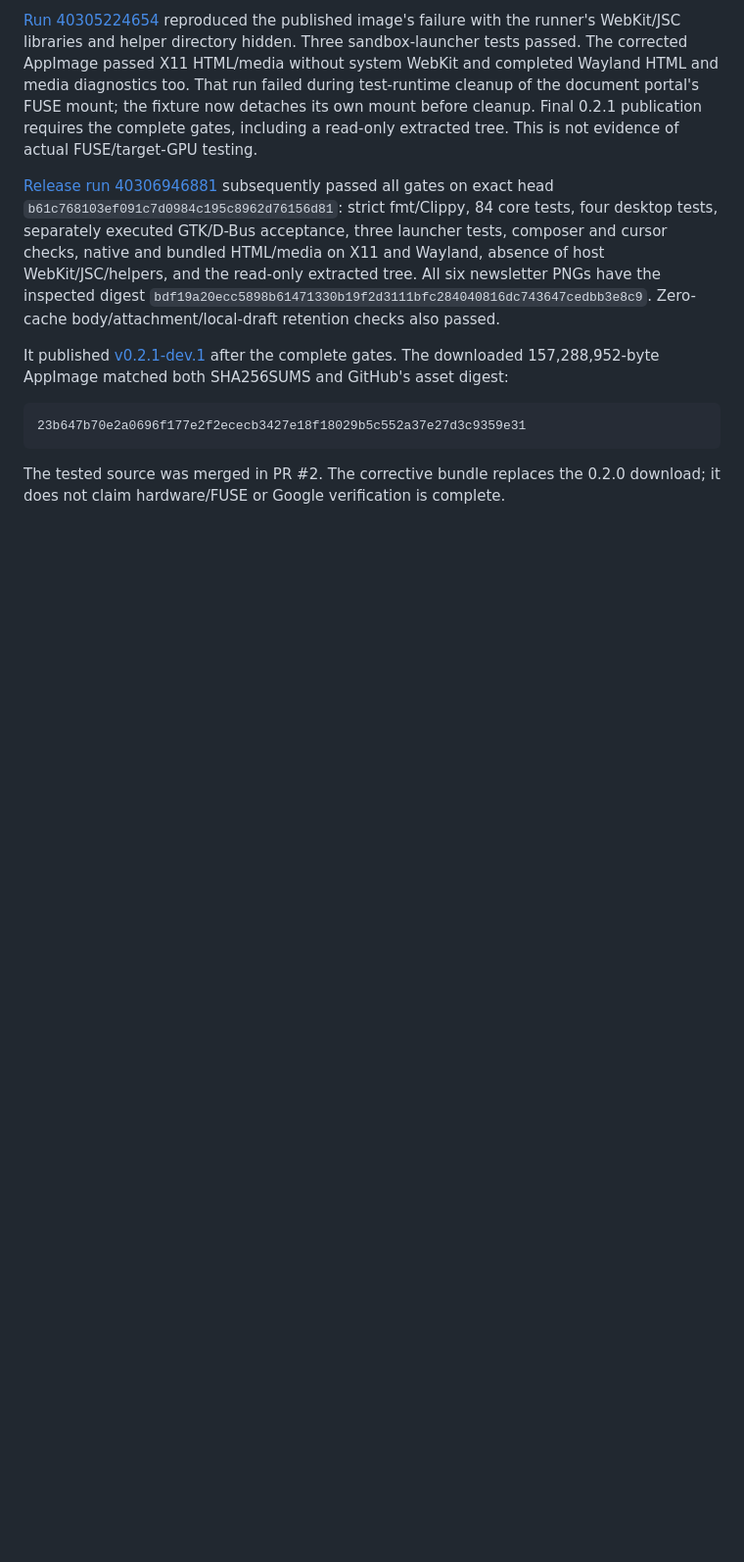
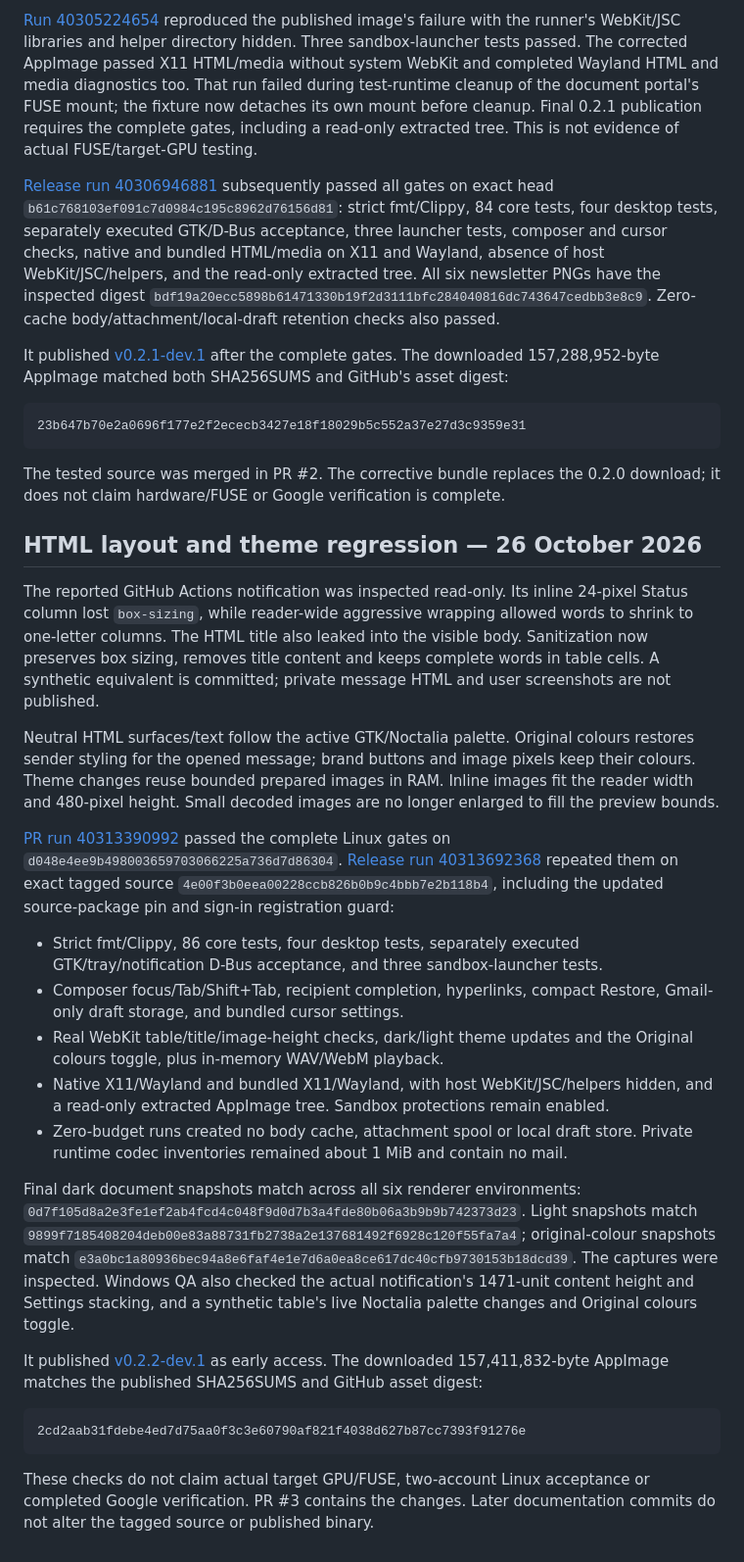
Before and after one commit to SleepyZzed/luma-mail, a Markdown page: docs/verification.md, the part around the change. Shown at 98% size. Rendered like a GitHub page; blank space fills up the shorter version.

Commit message:
Record 0.2.2 rendering and published checksum verification [skip ci]

````diff
--- a/docs/verification.md
+++ b/docs/verification.md
@@ -289,3 +289,56 @@ SHA256SUMS and GitHub's asset digest:
 
 The tested source was merged in PR #2. The corrective bundle replaces the 0.2.0
 download; it does not claim hardware/FUSE or Google verification is complete.
+
+
+## HTML layout and theme regression — 26 October 2026
+
+The reported GitHub Actions notification was inspected read-only. Its inline
+24-pixel Status column lost `box-sizing`, while reader-wide aggressive wrapping
+allowed words to shrink to one-letter columns. The HTML title also leaked into
+the visible body. Sanitization now preserves box sizing, removes title content
+and keeps complete words in table cells. A synthetic equivalent is committed;
+private message HTML and user screenshots are not published.
+
+Neutral HTML surfaces/text follow the active GTK/Noctalia palette. Original
+colours restores sender styling for the opened message; brand buttons and image
+pixels keep their colours. Theme changes reuse bounded prepared images in RAM.
+Inline images fit the reader width and 480-pixel height. Small decoded images
+are no longer enlarged to fill the preview bounds.
+
+[PR run 40313390992](https://github.com/SleepyZzed/luma-mail/actions/runs/40313390992)
+passed the complete Linux gates on `d048e4ee9b498003659703066225a736d7d86304`.
+[Release run 40313692368](https://github.com/SleepyZzed/luma-mail/actions/runs/40313692368)
+repeated them on exact tagged source `4e00f3b0eea00228ccb826b0b9c4bbb7e2b118b4`,
+including the updated source-package pin and sign-in registration guard:
+
+- Strict fmt/Clippy, 86 core tests, four desktop tests, separately executed
+  GTK/tray/notification D-Bus acceptance, and three sandbox-launcher tests.
+- Composer focus/Tab/Shift+Tab, recipient completion, hyperlinks, compact Restore,
+  Gmail-only draft storage, and bundled cursor settings.
+- Real WebKit table/title/image-height checks, dark/light theme updates and the
+  Original colours toggle, plus in-memory WAV/WebM playback.
+- Native X11/Wayland and bundled X11/Wayland, with host WebKit/JSC/helpers hidden,
+  and a read-only extracted AppImage tree. Sandbox protections remain enabled.
+- Zero-budget runs created no body cache, attachment spool or local draft store.
+  Private runtime codec inventories remained about 1 MiB and contain no mail.
+
+Final dark document snapshots match across all six renderer environments:
+`0d7f105d8a2e3fe1ef2ab4fcd4c048f9d0d7b3a4fde80b06a3b9b9b742373d23`.
+Light snapshots match `9899f7185408204deb00e83a88731fb2738a2e137681492f6928c120f55fa7a4`;
+original-colour snapshots match `e3a0bc1a80936bec94a8e6faf4e1e7d6a0ea8ce617dc40cfb9730153b18dcd39`.
+The captures were inspected. Windows QA also checked the actual notification's
+1471-unit content height and Settings stacking, and a synthetic table's live
+Noctalia palette changes and Original colours toggle.
+
+It published [v0.2.2-dev.1](https://github.com/SleepyZzed/luma-mail/releases/tag/v0.2.2-dev.1)
+as early access. The downloaded 157,411,832-byte AppImage matches the published
+SHA256SUMS and GitHub asset digest:
+
+```text
+2cd2aab31fdebe4ed7d75aa0f3c3e60790af821f4038d627b87cc7393f91276e
+```
+
+These checks do not claim actual target GPU/FUSE, two-account Linux acceptance
+or completed Google verification. PR #3 contains the changes. Later documentation
+commits do not alter the tagged source or published binary.
````
